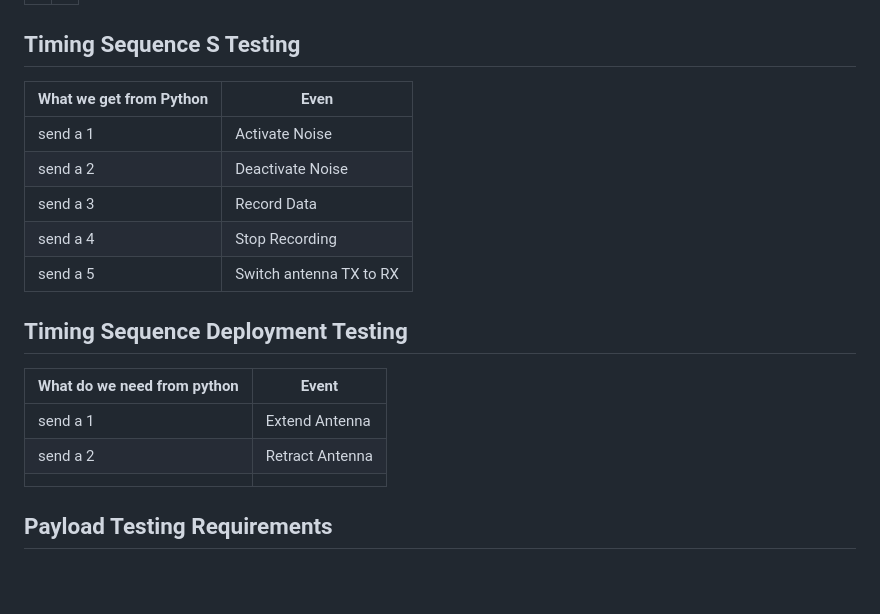
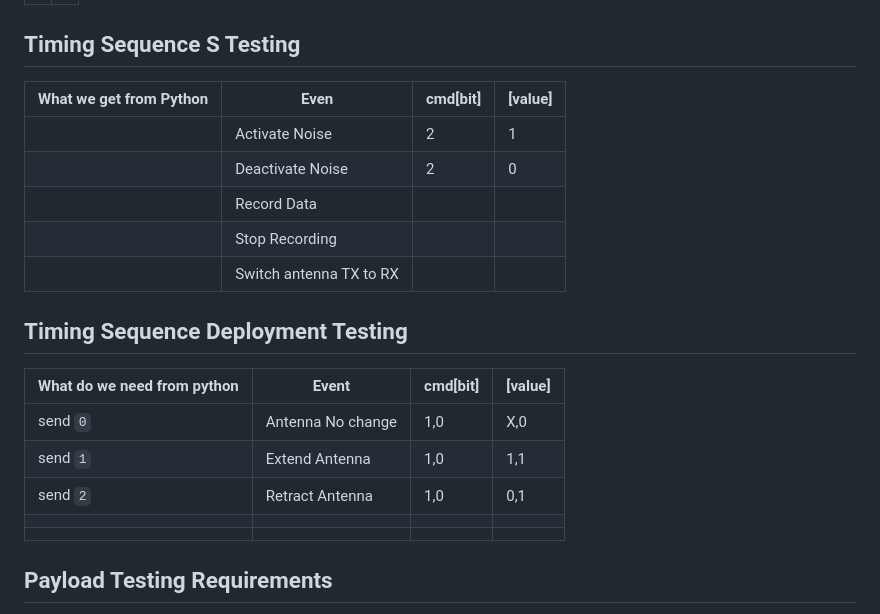
Before and after one commit to hasithperera/RocksatX-WVU, a Markdown page: Docs/General/Design Specs.md, the part around the change. Rendered like a GitHub page; blank space fills up the shorter version.

Commit message:
vault backup-Hasith: 2024-03-03 14:22:00

```diff
--- a/Docs/General/Design Specs.md
+++ b/Docs/General/Design Specs.md
@@ -80,21 +80,23 @@
 
 ##  Timing Sequence S Testing
 
-| What we get from Python | Even |
-| ---- | ---- |
-| send a 1 | Activate Noise |
-| send a 2 | Deactivate Noise |
-| send a 3 | Record Data |
-| send a 4 | Stop Recording |
-| send a 5 | Switch antenna TX to RX |
+| What we get from Python | Even                    | cmd[bit] | [value] |
+| ----------------------- | ----------------------- | -------- | ------- |
+|                         | Activate Noise          | 2        | 1       |
+|                         | Deactivate Noise        | 2        | 0       |
+|                         | Record Data             |          |         |
+|                         | Stop Recording          |          |         |
+|                         | Switch antenna TX to RX |          |         |
 
 ##  Timing Sequence Deployment Testing
 
-| What do we need from python | Event |
-| ---- | ---- |
-| send a 1 | Extend Antenna |
-| send a 2 | Retract Antenna |
-|  |  |
+| What do we need from python | Event             | cmd[bit] | [value] |
+| --------------------------- | ----------------- | -------- | ------- |
+| send `0`                    | Antenna No change | 1,0      | X,0     |
+| send `1`                    | Extend Antenna    | 1,0      | 1,1     |
+| send `2`                    | Retract Antenna   | 1,0      | 0,1     |
+|                             |                   |          |         |
+|                             |                   |          |         |
 
 ##  Payload Testing Requirements
 - Need a python code to activate the testing sequences listed above
```
Also changed, not shown: Docs/General/Quick links.md (+5 -5 lines), Docs/Old/FPGA direct programming.md (+13 -0 lines), Docs/res/Pasted image 20240303125806.png (added), Docs/res/Pasted image 20240303141931.png (added), 4 other files.
